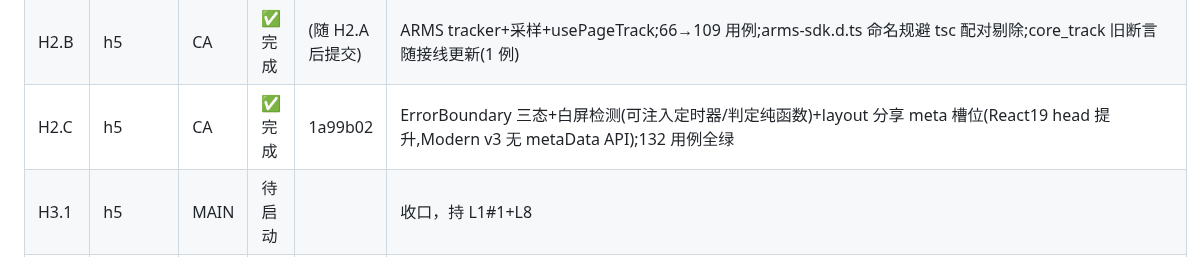
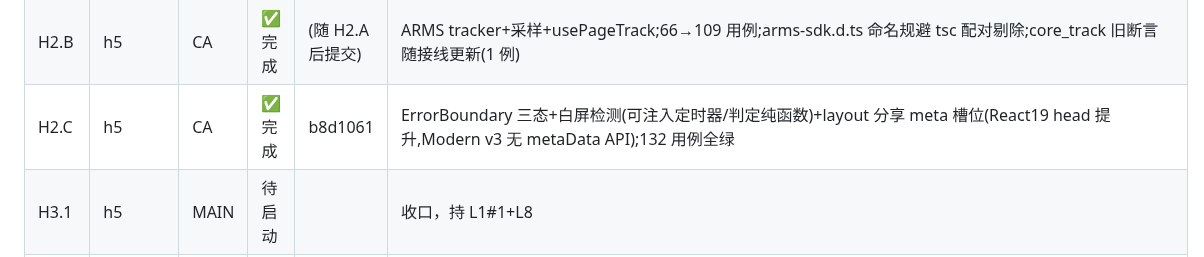
Before and after one commit to dkplus-pro/CMS-template, a Markdown page: docs/shell-exec-runbook.md, the part around the change. Drawn GitHub-style.

Commit message:
docs: correct H2.C commit hash

```diff
--- a/docs/shell-exec-runbook.md
+++ b/docs/shell-exec-runbook.md
@@ -245,7 +245,7 @@
 | H1.B | h5      | CA                 | ✅ 完成 | 0b3cd13          | 40 用例全绿+lint+typecheck 过；CA 违纪提前触发了 h5 依赖解析（lockfile 补齐 H1.A 声明的 arco-mobile/px-to-vw，frozen install 复验过），H3.1 仅剩 @arms/rum-browser 与 @vitest/coverage-v8                                      |
 | H2.A | h5      | CA                 | ✅ 完成 | 7ff58f6          | 首次执行遇模型故障取消(无产物),重试成功;109 用例全绿;自查规避 Node EventTarget 布尔 capture 移除失效怪癖(对象形式);lockfile 元数据随卡同步                                                                                     |                                      |
 | H2.B | h5      | CA                 | ✅ 完成 | (随 H2.A 后提交) | ARMS tracker+采样+usePageTrack;66→109 用例;arms-sdk.d.ts 命名规避 tsc 配对剔除;core_track 旧断言随接线更新(1 例)                                                                                                               |                                      |
-| H2.C | h5      | CA                 | ✅ 完成 | 1a99b02          | ErrorBoundary 三态+白屏检测(可注入定时器/判定纯函数)+layout 分享 meta 槽位(React19 head 提升,Modern v3 无 metaData API);132 用例全绿                                                                                           |
+| H2.C | h5      | CA                 | ✅ 完成 | b8d1061          | ErrorBoundary 三态+白屏检测(可注入定时器/判定纯函数)+layout 分享 meta 槽位(React19 head 提升,Modern v3 无 metaData API);132 用例全绿                                                                                           |
 | H3.1 | h5      | MAIN               | 待启动  |                  | 收口，持 L1#1+L8                                                                                                                                                                                                               |
 | H4.1 | h5      | MAIN               | 待启动  |                  | 持 L3                                                                                                                                                                                                                          |
 | H5.1 | h5      | MAIN               | 待启动  |                  | 持 L2                                                                                                                                                                                                                          |
```
